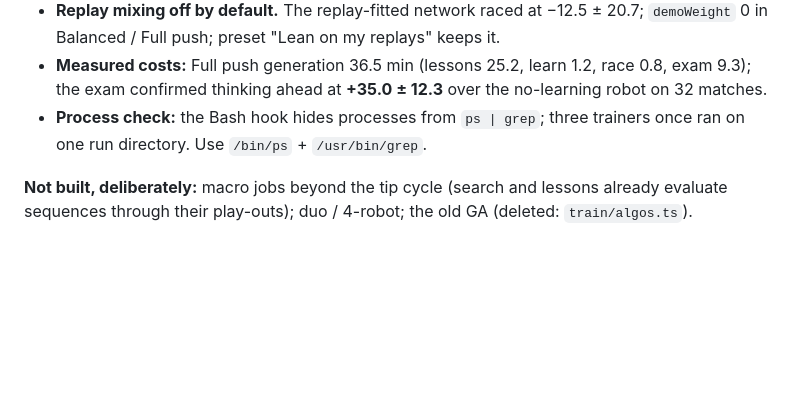
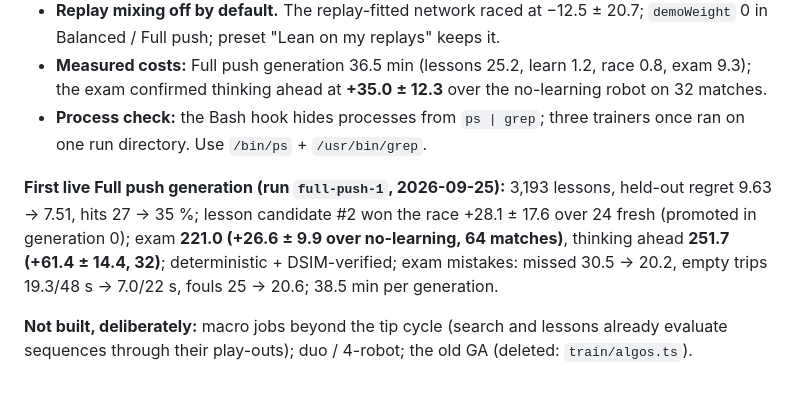
Before and after one commit to N0v4ont0p/FTC-Strategy-Reinforcement-Learning-Tool, a Markdown page: PLAN.md, the part around the change. Rendered like a GitHub page; blank space fills up the shorter version.

```diff
--- a/PLAN.md
+++ b/PLAN.md
@@ -753,4 +753,6 @@ What changed, and why:
 - **Measured costs:** Full push generation 36.5 min (lessons 25.2, learn 1.2, race 0.8, exam 9.3); the exam confirmed thinking ahead at **+35.0 ± 12.3** over the no-learning robot on 32 matches.
 - **Process check:** the Bash hook hides processes from `ps | grep`; three trainers once ran on one run directory. Use `/bin/ps` + `/usr/bin/grep`.
 
+**First live Full push generation (run `full-push-1`, 2026-09-25):** 3,193 lessons, held-out regret 9.63 → 7.51, hits 27 → 35 %; lesson candidate #2 won the race +28.1 ± 17.6 over 24 fresh (promoted in generation 0); exam **221.0 (+26.6 ± 9.9 over no-learning, 64 matches)**, thinking ahead **251.7 (+61.4 ± 14.4, 32)**; deterministic + DSIM-verified; exam mistakes: missed 30.5 → 20.2, empty trips 19.3/48 s → 7.0/22 s, fouls 25 → 20.6; 38.5 min per generation.
+
 **Not built, deliberately:** macro jobs beyond the tip cycle (search and lessons already evaluate sequences through their play-outs); duo / 4-robot; the old GA (deleted: `train/algos.ts`).
```
Also changed, not shown: TRAINING.md (+12 -0 lines).
